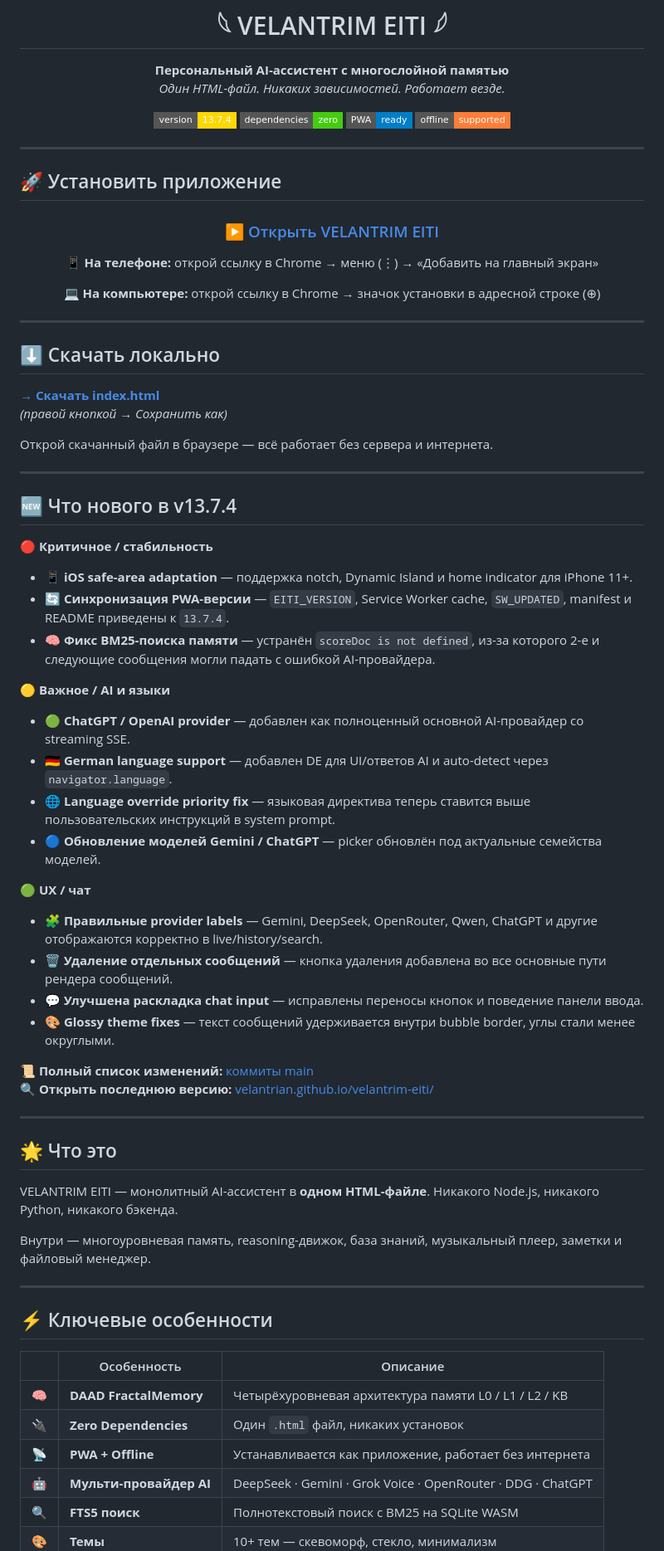
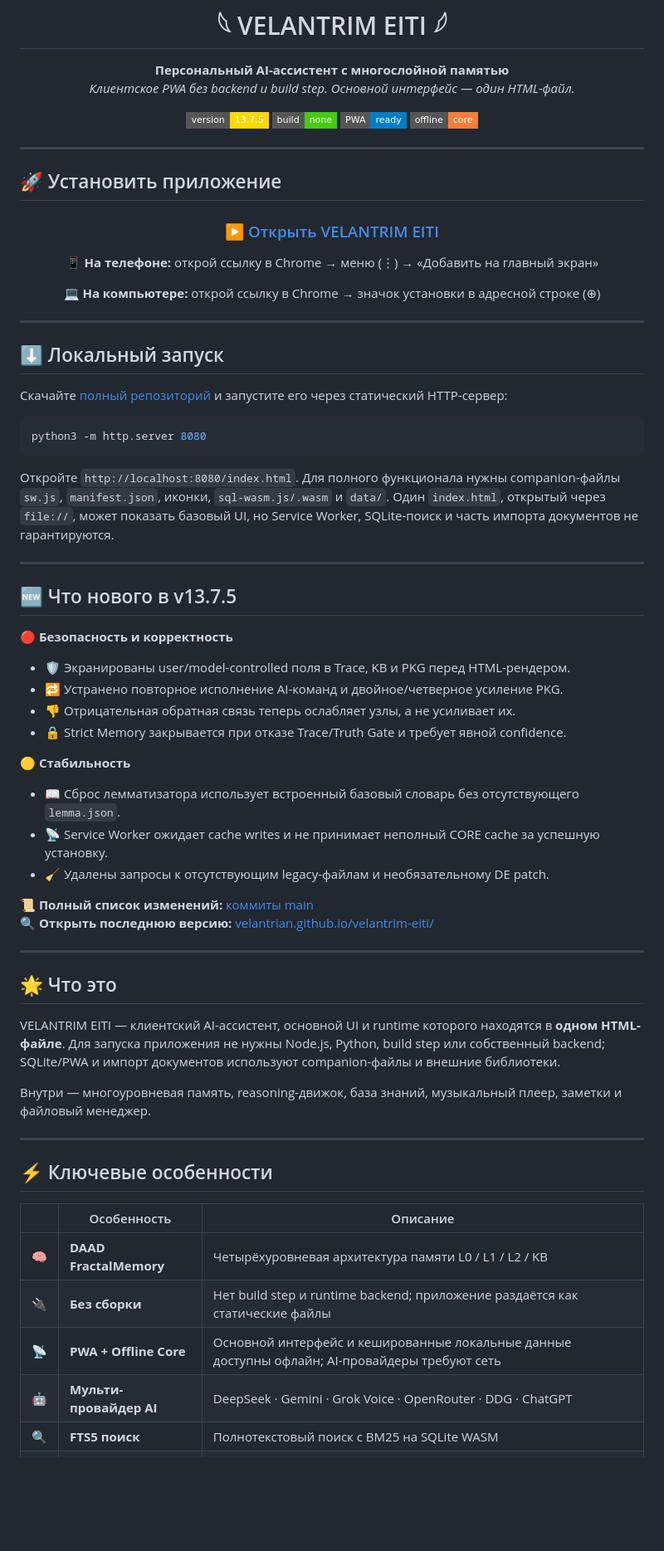
Before and after one commit to velantrian/velantrim-eiti, a Markdown page: README.md, the part around one of its changes. Shown at 83% size. GitHub-like rendering; badges without logos; blank space fills up the shorter version.

Commit message:
docs: align README with actual runtime and dependencies

````diff
--- a/README.md
+++ b/README.md
@@ -3,12 +3,12 @@
 # 𓆩 VELANTRIM EITI 𓆪
 
 **Персональный AI-ассистент с многослойной памятью**
-_Один HTML-файл. Никаких зависимостей. Работает везде._
+_Клиентское PWA без backend и build step. Основной интерфейс — один HTML-файл._
 
-[![Version](https://img.shields.io/badge/version-13.7.4-gold?style=flat-square)](https://github.com/velantrian/velantrim-eiti/commits/main)
-[![Zero Dependencies](https://img.shields.io/badge/dependencies-zero-brightgreen?style=flat-square)](#)
+[![Version](https://img.shields.io/badge/version-13.7.5-gold?style=flat-square)](https://github.com/velantrian/velantrim-eiti/commits/main)
+[![No Build Step](https://img.shields.io/badge/build-none-brightgreen?style=flat-square)](#)
 [![PWA](https://img.shields.io/badge/PWA-ready-blue?style=flat-square)](#)
-[![Offline](https://img.shields.io/badge/offline-supported-orange?style=flat-square)](#)
+[![Offline Core](https://img.shields.io/badge/offline-core-orange?style=flat-square)](#)
 
 </div>
 
@@ -28,33 +28,30 @@ _Один HTML-файл. Никаких зависимостей. Работае
 
 ---
 
-## ⬇️ Скачать локально
+## ⬇️ Локальный запуск
 
-**[→ Скачать index.html](https://raw.githubusercontent.com/velantrian/velantrim-eiti/main/index.html)**
-_(правой кнопкой → Сохранить как)_
+Скачайте [полный репозиторий](https://github.com/velantrian/velantrim-eiti/archive/refs/heads/main.zip) и запустите его через статический HTTP-сервер:
 
-Открой скачанный файл в браузере — всё работает без сервера и интернета.
+```bash
+python3 -m http.server 8080
+```
+
+Откройте `http://localhost:8080/index.html`. Для полного функционала нужны companion-файлы `sw.js`, `manifest.json`, иконки, `sql-wasm.js/.wasm` и `data/`. Один `index.html`, открытый через `file://`, может показать базовый UI, но Service Worker, SQLite-поиск и часть импорта документов не гарантируются.
 
 ---
 
-## 🆕 Что нового в v13.7.4
+## 🆕 Что нового в v13.7.5
 
-**🔴 Критичное / стабильность**
-- 📱 **iOS safe-area adaptation** — поддержка notch, Dynamic Island и home indicator для iPhone 11+.
-- 🔄 **Синхронизация PWA-версии** — `EITI_VERSION`, Service Worker cache, `SW_UPDATED`, manifest и README приведены к `13.7.4`.
-- 🧠 **Фикс BM25-поиска памяти** — устранён `scoreDoc is not defined`, из-за которого 2-е и следующие сообщения могли падать с ошибкой AI-провайдера.
+**🔴 Безопасность и корректность**
+- 🛡️ Экранированы user/model-controlled поля в Trace, KB и PKG перед HTML-рендером.
+- 🔁 Устранено повторное исполнение AI-команд и двойное/четверное усиление PKG.
+- 👎 Отрицательная обратная связь теперь ослабляет узлы, а не усиливает их.
+- 🔒 Strict Memory закрывается при отказе Trace/Truth Gate и требует явной confidence.
 
-**🟡 Важное / AI и языки**
-- 🟢 **ChatGPT / OpenAI provider** — добавлен как полноценный основной AI-провайдер со streaming SSE.
-- 🇩🇪 **German language support** — добавлен DE для UI/ответов AI и auto-detect через `navigator.language`.
-- 🌐 **Language override priority fix** — языковая директива теперь ставится выше пользовательских инструкций в system prompt.
-- 🔵 **Обновление моделей Gemini / ChatGPT** — picker обновлён под актуальные семейства моделей.
-
-**🟢 UX / чат**
-- 🧩 **Правильные provider labels** — Gemini, DeepSeek, OpenRouter, Qwen, ChatGPT и другие отображаются корректно в live/history/search.
-- 🗑️ **Удаление отдельных сообщений** — кнопка удаления добавлена во все основные пути рендера сообщений.
-- 💬 **Улучшена раскладка chat input** — исправлены переносы кнопок и поведение панели ввода.
-- 🎨 **Glossy theme fixes** — текст сообщений удерживается внутри bubble border, углы стали менее округлыми.
+**🟡 Стабильность**
+- 📖 Сброс лемматизатора использует встроенный базовый словарь без отсутствующего `lemma.json`.
+- 📡 Service Worker ожидает cache writes и не принимает неполный CORE cache за успешную установку.
+- 🧹 Удалены запросы к отсутствующим legacy-файлам и необязательному DE patch.
 
 📜 **Полный список изменений:** [коммиты main](https://github.com/velantrian/velantrim-eiti/commits/main)
 🔍 **Открыть последнюю версию:** [velantrian.github.io/velantrim-eiti/](https://velantrian.github.io/velantrim-eiti/)
@@ -63,7 +60,7 @@ _(правой кнопкой → Сохранить как)_
 
 ## 🌟 Что это
 
-VELANTRIM EITI — монолитный AI-ассистент в **одном HTML-файле**. Никакого Node.js, никакого Python, никакого бэкенда.
+VELANTRIM EITI — клиентский AI-ассистент, основной UI и runtime которого находятся в **одном HTML-файле**. Для запуска приложения не нужны Node.js, Python, build step или собственный backend; SQLite/PWA и импорт документов используют companion-файлы и внешние библиотеки.
 
 Внутри — многоуровневая память, reasoning-движок, база знаний, музыкальный плеер, заметки и файловый менеджер.
 
@@ -74,8 +71,8 @@ VELANTRIM EITI — монолитный AI-ассистент в **одном HT
 | | Особенность | Описание |
 |---|---|---|
 | 🧠 | **DAAD FractalMemory** | Четырёхуровневая архитектура памяти L0 / L1 / L2 / KB |
-| 🔌 | **Zero Dependencies** | Один `.html` файл, никаких установок |
-| 📡 | **PWA + Offline** | Устанавливается как приложение, работает без интернета |
+| 🔌 | **Без сборки** | Нет build step и runtime backend; приложение раздаётся как статические файлы |
+| 📡 | **PWA + Offline Core** | Основной интерфейс и кешированные локальные данные доступны офлайн; AI-провайдеры требуют сеть |
 | 🤖 | **Мульти-провайдер AI** | DeepSeek · Gemini · Grok Voice · OpenRouter · DDG · ChatGPT |
 | 🔍 | **FTS5 поиск** | Полнотекстовый поиск с BM25 на SQLite WASM |
 | 🎨 | **Темы** | 10+ тем — скевоморф, стекло, минимализм |
````
Also changed, not shown: other parts of README.md (+4 -6 lines).
